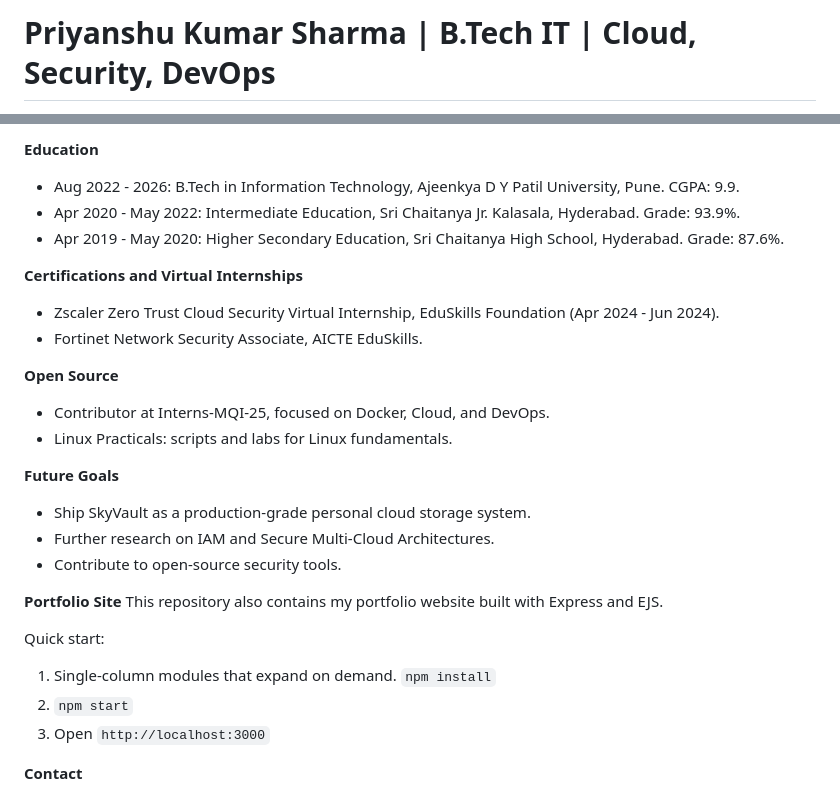
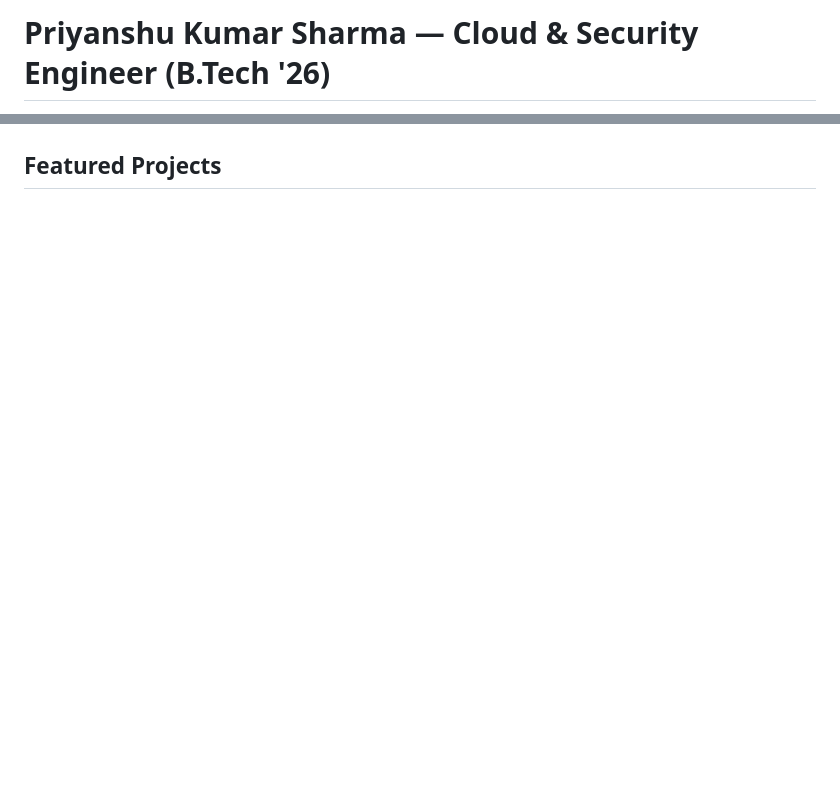
Before and after one commit to PriyanshuKSharma/portfolio_priyanshuksharma, a Markdown page: README.md, 2 parts joined by grey strips. GitHub-like rendering; blank space fills up the shorter version.

```diff
--- a/README.md
+++ b/README.md
@@ -1,3 +1,3 @@
-# Priyanshu Kumar Sharma | B.Tech IT | Cloud, Security, DevOps
+# Priyanshu Kumar Sharma — Cloud & Security Engineer (B.Tech '26)
 
 <div align="center">
@@ -139,35 +52,3 @@ I am Priyanshu Kumar Sharma, a B.Tech IT graduate (Class of 2026) specializing i
-**Education**
-
-- Aug 2022 - 2026: B.Tech in Information Technology, Ajeenkya D Y Patil University, Pune. CGPA: 9.9.
-- Apr 2020 - May 2022: Intermediate Education, Sri Chaitanya Jr. Kalasala, Hyderabad. Grade: 93.9%.
-- Apr 2019 - May 2020: Higher Secondary Education, Sri Chaitanya High School, Hyderabad. Grade: 87.6%.
-
-**Certifications and Virtual Internships**
-
-- Zscaler Zero Trust Cloud Security Virtual Internship, EduSkills Foundation (Apr 2024 - Jun 2024).
-- Fortinet Network Security Associate, AICTE EduSkills.
-
-**Open Source**
-
-- Contributor at Interns-MQI-25, focused on Docker, Cloud, and DevOps.
-- Linux Practicals: scripts and labs for Linux fundamentals.
-
-**Future Goals**
-
-- Ship SkyVault as a production-grade personal cloud storage system.
-- Further research on IAM and Secure Multi-Cloud Architectures.
-- Contribute to open-source security tools.
-
-**Portfolio Site**
-This repository also contains my portfolio website built with Express and EJS.
-
-Quick start:
-
-1. Single-column modules that expand on demand.
-   `npm install`
-2. `npm start`
-3. Open `http://localhost:3000`
-
-**Contact**
+## Featured Projects
 
 <p align="center">
```
Also changed, not shown: other parts of README.md (+80 -115 lines).
